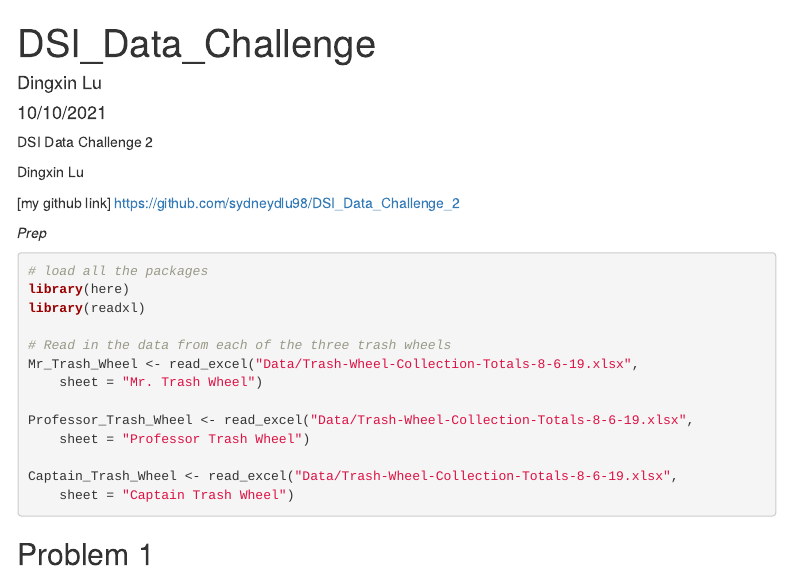
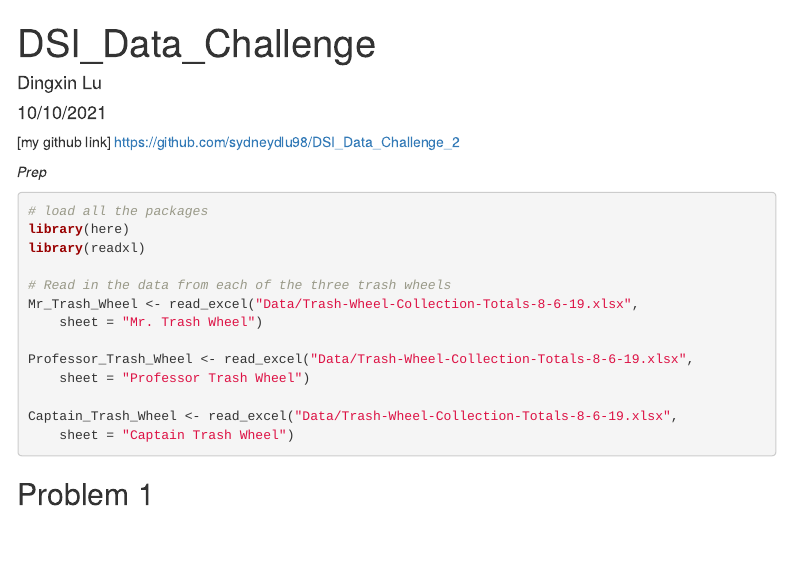
Before and after one commit to sydneydlu98/DSI_Data_Challenge_2, an R Markdown document (DSI_Data_Challenge_2_ans.Rmd): the page in a window 1100 px wide, from its top. The pictures show the output file DSI_Data_Challenge_2_ans.html that the author committed with the source, opened offline; menus at the side of the page are left out.

Commit message:
Commit from RStudio

```diff
--- a/DSI_Data_Challenge_2_ans.Rmd
+++ b/DSI_Data_Challenge_2_ans.Rmd
@@ -7,9 +7,6 @@ output:
     toc: true
     toc_float: true
 ---
-DSI Data Challenge 2
-
-Dingxin Lu
 
 [my github link] https://github.com/sydneydlu98/DSI_Data_Challenge_2
 
```
Also changed, not shown: DSI_Data_Challenge_2_ans.html.
